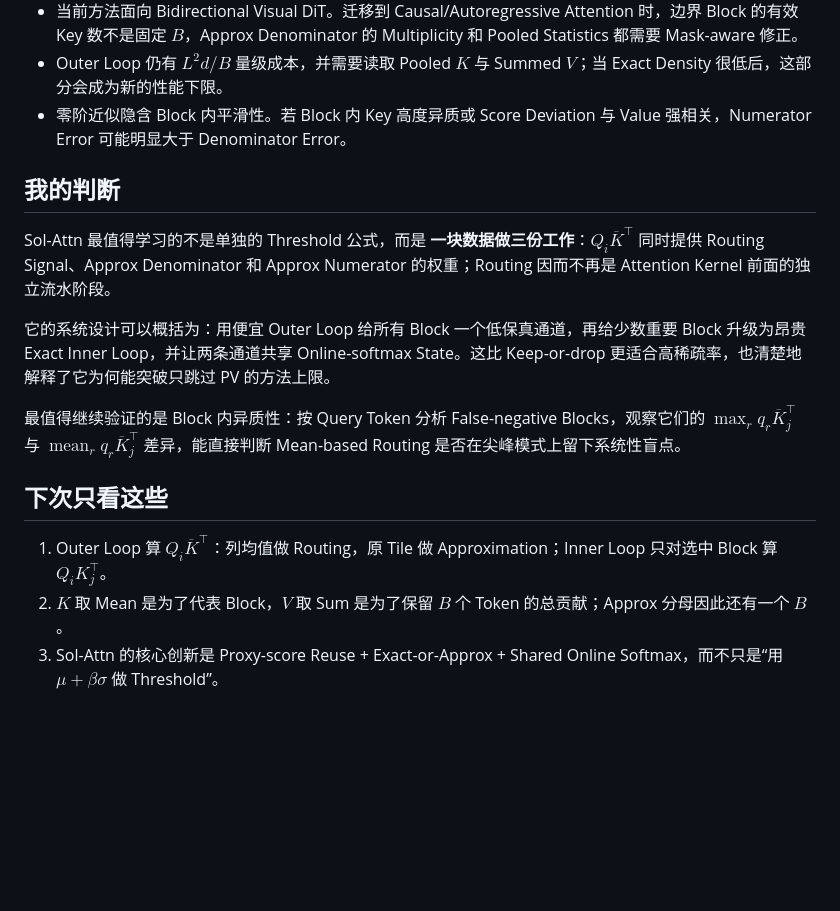
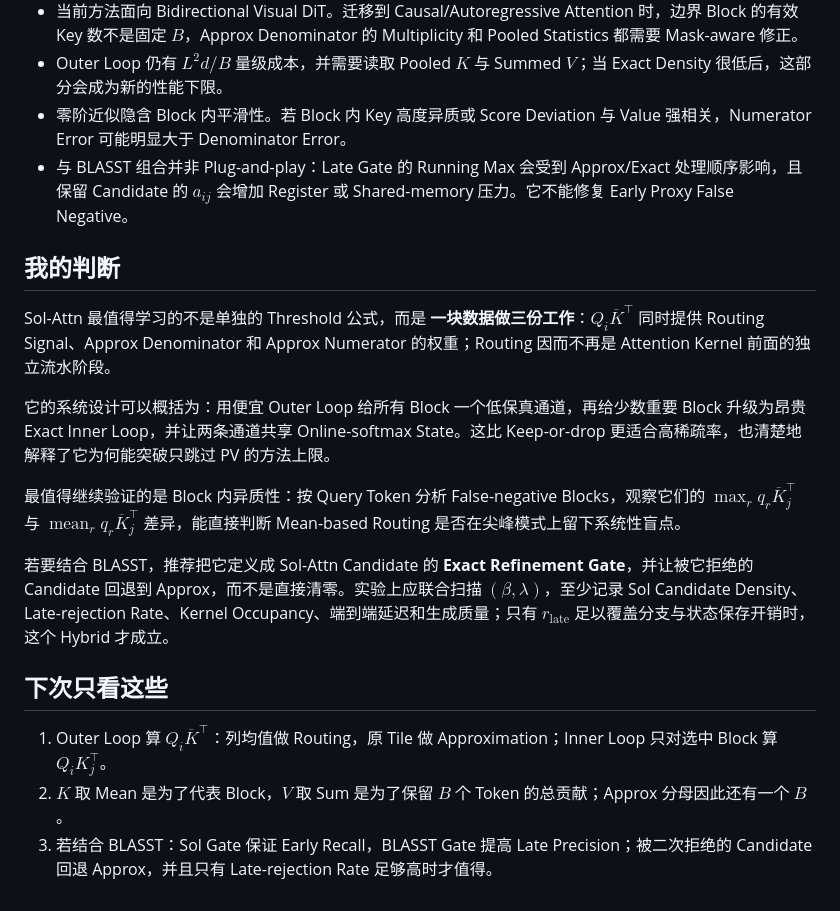
Before and after one commit to lawrence-cj/paper-recap, a Markdown page: content/papers/2026-09-06-sol-attn.md, the part around one of its changes. Rendered like a GitHub page; blank space fills up the shorter version.

```diff
--- a/content/papers/2026-09-06-sol-attn.md
+++ b/content/papers/2026-09-06-sol-attn.md
@@ -297,6 +332,7 @@ BLASST 先计算完整 Exact $QK^\top$，再根据 Exact Block Max 跳过 Softma
 - 当前方法面向 Bidirectional Visual DiT。迁移到 Causal/Autoregressive Attention 时，边界 Block 的有效 Key 数不是固定 $B$，Approx Denominator 的 Multiplicity 和 Pooled Statistics 都需要 Mask-aware 修正。
 - Outer Loop 仍有 $L^2d/B$ 量级成本，并需要读取 Pooled $K$ 与 Summed $V$；当 Exact Density 很低后，这部分会成为新的性能下限。
 - 零阶近似隐含 Block 内平滑性。若 Block 内 Key 高度异质或 Score Deviation 与 Value 强相关，Numerator Error 可能明显大于 Denominator Error。
+- 与 BLASST 组合并非 Plug-and-play：Late Gate 的 Running Max 会受到 Approx/Exact 处理顺序影响，且保留 Candidate 的 $a_{ij}$ 会增加 Register 或 Shared-memory 压力。它不能修复 Early Proxy False Negative。
 
 ## 我的判断
 
@@ -306,8 +342,10 @@ Sol-Attn 最值得学习的不是单独的 Threshold 公式，而是 **一块数
 
 最值得继续验证的是 Block 内异质性：按 Query Token 分析 False-negative Blocks，观察它们的 $\max_r q_r\overline K_j^\top$ 与 $\operatorname{mean}_r q_r\overline K_j^\top$ 差异，能直接判断 Mean-based Routing 是否在尖峰模式上留下系统性盲点。
 
+若要结合 BLASST，推荐把它定义成 Sol-Attn Candidate 的 **Exact Refinement Gate**，并让被它拒绝的 Candidate 回退到 Approx，而不是直接清零。实验上应联合扫描 $(\beta,\lambda)$，至少记录 Sol Candidate Density、Late-rejection Rate、Kernel Occupancy、端到端延迟和生成质量；只有 $r_{\mathrm{late}}$ 足以覆盖分支与状态保存开销时，这个 Hybrid 才成立。
+
 ## 下次只看这些
 
 1. Outer Loop 算 $Q_i\overline K^\top$：列均值做 Routing，原 Tile 做 Approximation；Inner Loop 只对选中 Block 算 $Q_iK_j^\top$。
 2. $K$ 取 Mean 是为了代表 Block，$V$ 取 Sum 是为了保留 $B$ 个 Token 的总贡献；Approx 分母因此还有一个 $B$。
-3. Sol-Attn 的核心创新是 Proxy-score Reuse + Exact-or-Approx + Shared Online Softmax，而不只是“用 $\mu+\beta\sigma$ 做 Threshold”。
+3. 若结合 BLASST：Sol Gate 保证 Early Recall，BLASST Gate 提高 Late Precision；被二次拒绝的 Candidate 回退 Approx，并且只有 Late-rejection Rate 足够高时才值得。
```
Also changed, not shown: other parts of content/papers/2026-09-06-sol-attn.md (+35 -0 lines).
